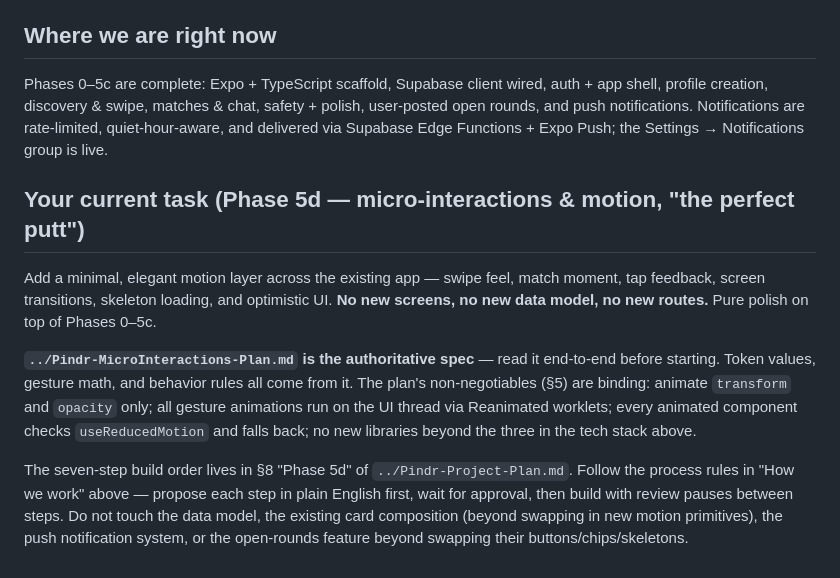
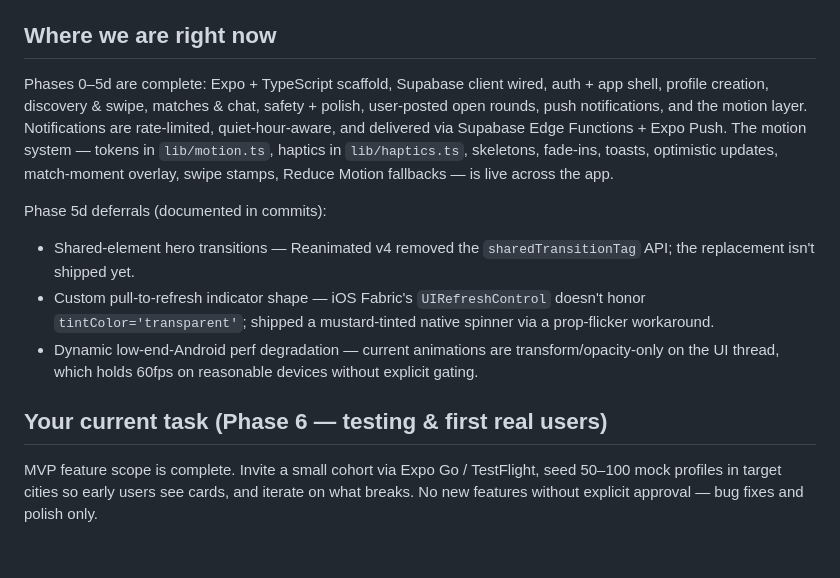
Before and after one commit to obi-coffee/pindr, a Markdown page: CLAUDE.md, the part around the change. Rendered like a GitHub page.

Commit message:
chore(docs): mark Phase 5d complete; pivot CLAUDE.md to Phase 6
Phases 0–5d are now on main. Updates CLAUDE.md's current-task pointer
to Phase 6 (testing & first real users) and documents the three Phase
5d deferrals (shared-element hero, custom pull-to-refresh shape,
dynamic low-end-Android perf degradation) so future sessions have
context without re-discovering them.

```diff
--- a/CLAUDE.md
+++ b/CLAUDE.md
@@ -94,31 +94,27 @@ polish are IN scope as of Phase 5d — see §8 and
 `../Pindr-MicroInteractions-Plan.md`.
 
 ## Where we are right now
-Phases 0–5c are complete: Expo + TypeScript scaffold, Supabase client
+Phases 0–5d are complete: Expo + TypeScript scaffold, Supabase client
 wired, auth + app shell, profile creation, discovery & swipe, matches &
-chat, safety + polish, user-posted open rounds, and push notifications.
-Notifications are rate-limited, quiet-hour-aware, and delivered via
-Supabase Edge Functions + Expo Push; the Settings → Notifications group
-is live.
+chat, safety + polish, user-posted open rounds, push notifications, and
+the motion layer. Notifications are rate-limited, quiet-hour-aware, and
+delivered via Supabase Edge Functions + Expo Push. The motion system —
+tokens in `lib/motion.ts`, haptics in `lib/haptics.ts`, skeletons,
+fade-ins, toasts, optimistic updates, match-moment overlay, swipe
+stamps, Reduce Motion fallbacks — is live across the app.
 
-## Your current task (Phase 5d — micro-interactions & motion, "the perfect putt")
-Add a minimal, elegant motion layer across the existing app — swipe
-feel, match moment, tap feedback, screen transitions, skeleton loading,
-and optimistic UI. **No new screens, no new data model, no new routes.**
-Pure polish on top of Phases 0–5c.
+Phase 5d deferrals (documented in commits):
+- Shared-element hero transitions — Reanimated v4 removed the
+  `sharedTransitionTag` API; the replacement isn't shipped yet.
+- Custom pull-to-refresh indicator shape — iOS Fabric's
+  `UIRefreshControl` doesn't honor `tintColor='transparent'`; shipped a
+  mustard-tinted native spinner via a prop-flicker workaround.
+- Dynamic low-end-Android perf degradation — current animations are
+  transform/opacity-only on the UI thread, which holds 60fps on
+  reasonable devices without explicit gating.
 
-**`../Pindr-MicroInteractions-Plan.md` is the authoritative spec** —
-read it end-to-end before starting. Token values, gesture math, and
-behavior rules all come from it. The plan's non-negotiables (§5) are
-binding: animate `transform` and `opacity` only; all gesture animations
-run on the UI thread via Reanimated worklets; every animated component
-checks `useReducedMotion` and falls back; no new libraries beyond the
-three in the tech stack above.
-
-The seven-step build order lives in §8 "Phase 5d" of
-`../Pindr-Project-Plan.md`. Follow the process rules in "How we work"
-above — propose each step in plain English first, wait for approval,
-then build with review pauses between steps. Do not touch the data
-model, the existing card composition (beyond swapping in new motion
-primitives), the push notification system, or the open-rounds feature
-beyond swapping their buttons/chips/skeletons.
+## Your current task (Phase 6 — testing & first real users)
+MVP feature scope is complete. Invite a small cohort via Expo Go /
+TestFlight, seed 50–100 mock profiles in target cities so early users
+see cards, and iterate on what breaks. No new features without explicit
+approval — bug fixes and polish only.
```
